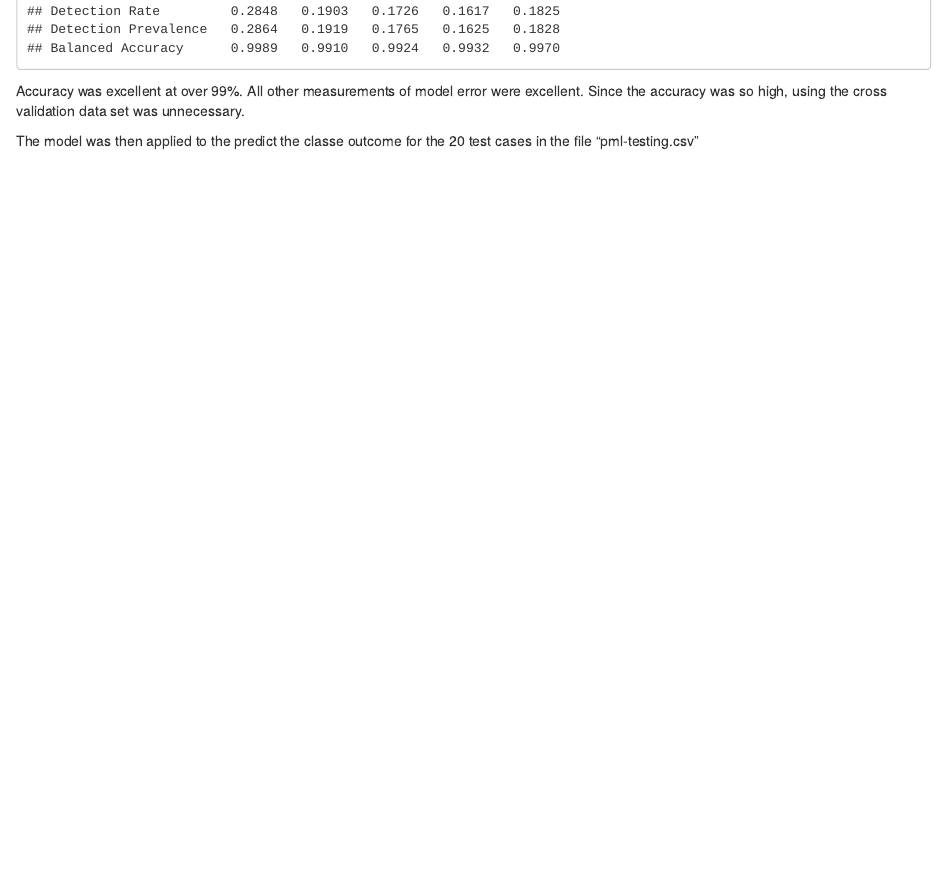
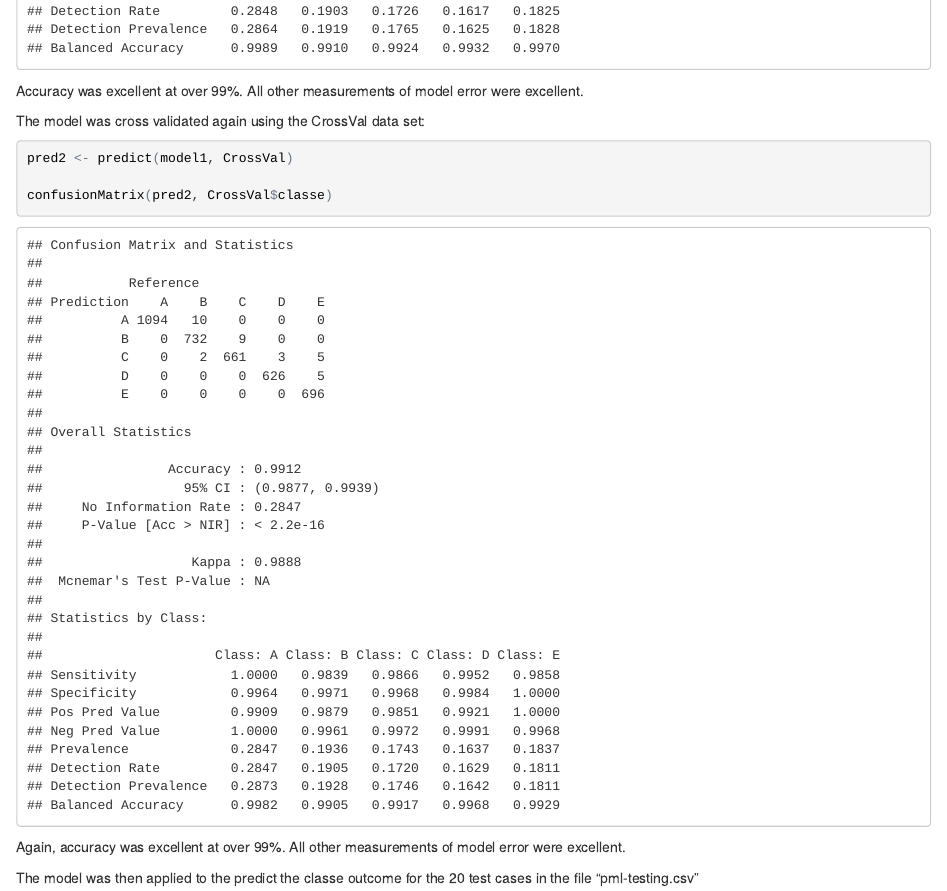
Before and after one commit to tcw176/machinelearnAssignment, an R Markdown document (writeup.Rmd): the page in a window 1100 px wide, from 2730 px down. The pictures show the output file writeup.html that the author committed with the source, opened offline.

Commit message:
final update

````diff
--- a/writeup.Rmd
+++ b/writeup.Rmd
@@ -91,7 +91,18 @@ A confusion Matrix was generated using the prediction and the actual classe outc
 confusionMatrix(pred1, testing$classe)
 ```
 
-Accuracy was excellent at over 99%. All other measurements of model error were excellent. Since the accuracy was so high, using the cross validation data set was unnecessary.
+Accuracy was excellent at over 99%. All other measurements of model error were excellent.
+
+The model was cross validated again using the CrossVal data set:
+
+```{r, message=FALSE, warning=FALSE}
+pred2 <- predict(model1, CrossVal)
+
+confusionMatrix(pred2, CrossVal$classe)
+
+```
+
+Again, accuracy was excellent at over 99%. All other measurements of model error were excellent.
 
 The model was then applied to the predict the classe outcome for the 20 test cases in the file
 "pml-testing.csv"
````
Also changed, not shown: writeup.html.
